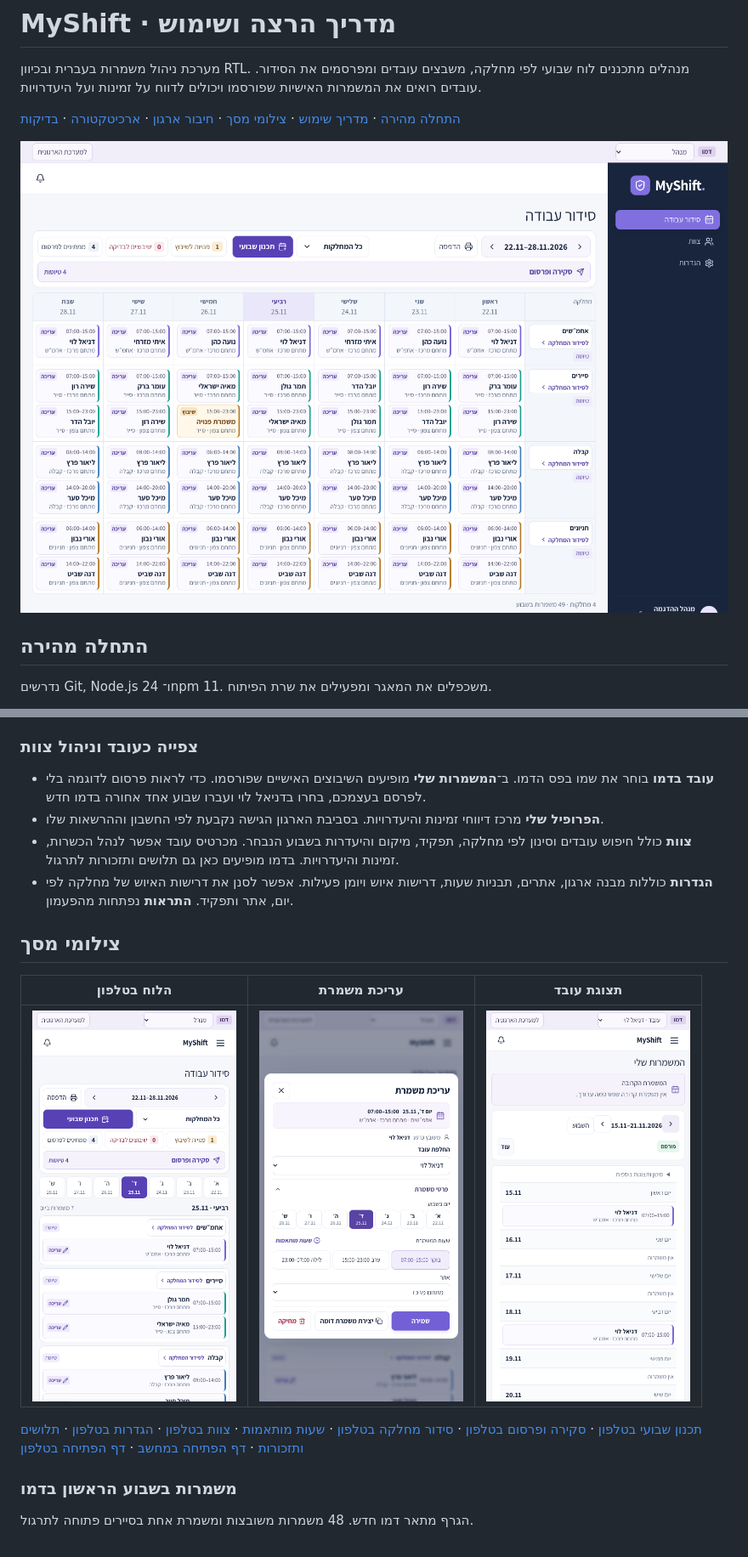
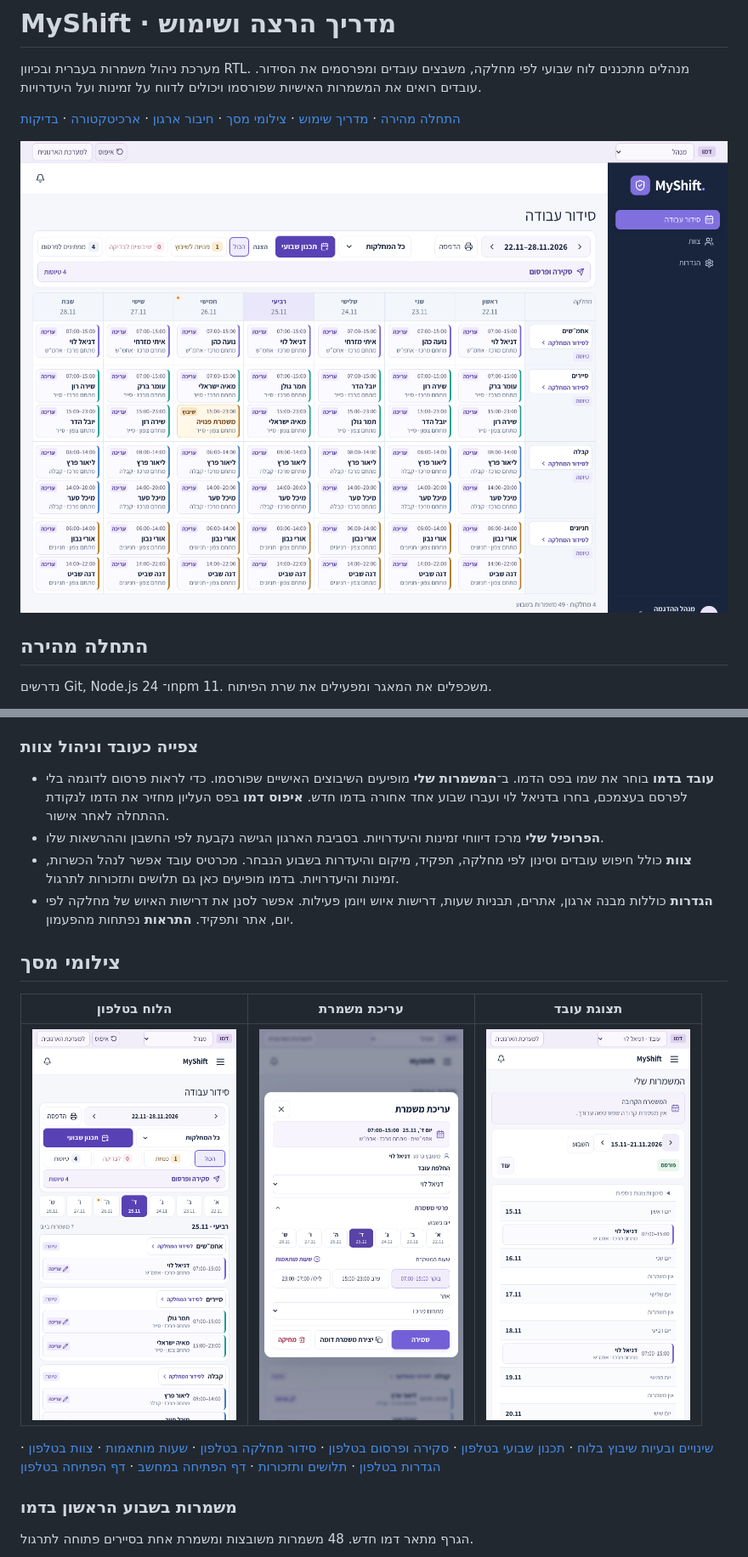
Before and after one commit to Benjamin-1Fisher/MyShift, a Markdown page: README.md, 2 parts joined by grey strips. Shown at 85% size. Drawn GitHub-style; pictures changed too: docs/screenshots/roster-mobile.png, docs/screenshots/roster.png.

Commit message:
Refresh weekly board and demo controls documentation

```diff
--- a/README.md
+++ b/README.md
@@ -43,7 +43,7 @@ npm run dev
 
 ### צפייה כעובד וניהול צוות
 
-- **עובד בדמו** בוחר את שמו בפס הדמו. ב־**המשמרות שלי** מופיעים השיבוצים האישיים שפורסמו. כדי לראות פרסום לדוגמה בלי לפרסם בעצמכם, בחרו בדניאל לוי ועברו שבוע אחד אחורה בדמו חדש.
+- **עובד בדמו** בוחר את שמו בפס הדמו. ב־**המשמרות שלי** מופיעים השיבוצים האישיים שפורסמו. כדי לראות פרסום לדוגמה בלי לפרסם בעצמכם, בחרו בדניאל לוי ועברו שבוע אחד אחורה בדמו חדש. **איפוס דמו** בפס העליון מחזיר את הדמו לנקודת ההתחלה לאחר אישור.
 - **הפרופיל שלי** מרכז דיווחי זמינות והיעדרויות. בסביבת הארגון הגישה נקבעת לפי החשבון וההרשאות שלו.
 - **צוות** כולל חיפוש עובדים וסינון לפי מחלקה, תפקיד, מיקום והיעדרות בשבוע הנבחר. מכרטיס עובד אפשר לנהל הכשרות, זמינות והיעדרויות. בדמו מופיעים כאן גם תלושים ותזכורות לתרגול.
 - **הגדרות** כוללות מבנה ארגון, אתרים, תבניות שעות, דרישות איוש ויומן פעילות. אפשר לסנן את דרישות האיוש של מחלקה לפי יום, אתר ותפקיד. **התראות** נפתחות מהפעמון.
@@ -56,7 +56,7 @@ npm run dev
 | :---: | :---: | :---: |
 | <img src="docs/screenshots/roster-mobile.png" alt="לוח שבועי בטלפון עם בחירת יום ומחלקה" width="240"> | <img src="docs/screenshots/shift-editor-mobile.png" alt="עורך משמרת עם בחירת עובד ושמירה" width="240"> | <img src="docs/screenshots/employee-mobile.png" alt="סידור אישי שפורסם לעובד בדמו" width="240"> |
 
-[תכנון שבועי בטלפון](docs/screenshots/weekly-plan-mobile.png) · [סקירה ופרסום בטלפון](docs/screenshots/publication-review-mobile.png) · [סידור מחלקה בטלפון](docs/screenshots/department-mobile.png) · [שעות מותאמות](docs/screenshots/custom-hours-mobile.png) · [צוות בטלפון](docs/screenshots/team-mobile.png) · [הגדרות בטלפון](docs/screenshots/settings-mobile.png) · [תלושים ותזכורות](docs/screenshots/team-desk.png) · [דף הפתיחה במחשב](docs/screenshots/home-schedule-desktop.png) · [דף הפתיחה בטלפון](docs/screenshots/home-schedule-mobile.png)
+[שינויים ובעיות שיבוץ בלוח](docs/screenshots/board-status-mobile.png) · [תכנון שבועי בטלפון](docs/screenshots/weekly-plan-mobile.png) · [סקירה ופרסום בטלפון](docs/screenshots/publication-review-mobile.png) · [סידור מחלקה בטלפון](docs/screenshots/department-mobile.png) · [שעות מותאמות](docs/screenshots/custom-hours-mobile.png) · [צוות בטלפון](docs/screenshots/team-mobile.png) · [הגדרות בטלפון](docs/screenshots/settings-mobile.png) · [תלושים ותזכורות](docs/screenshots/team-desk.png) · [דף הפתיחה במחשב](docs/screenshots/home-schedule-desktop.png) · [דף הפתיחה בטלפון](docs/screenshots/home-schedule-mobile.png)
 
 ### משמרות בשבוע הראשון בדמו
 
```
Also changed, not shown: other parts of README.md (+1 -1 lines), docs/screenshots/board-status-mobile.png (added), docs/screenshots/department-mobile.png, docs/screenshots/publication-review-mobile.png.
